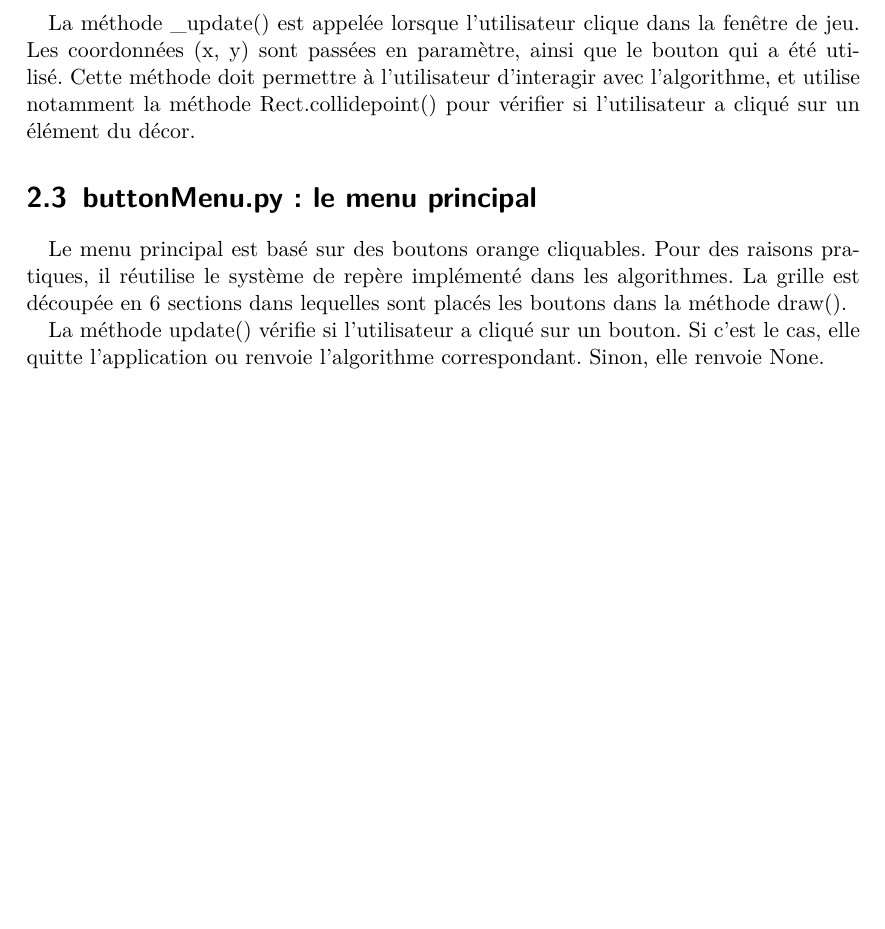
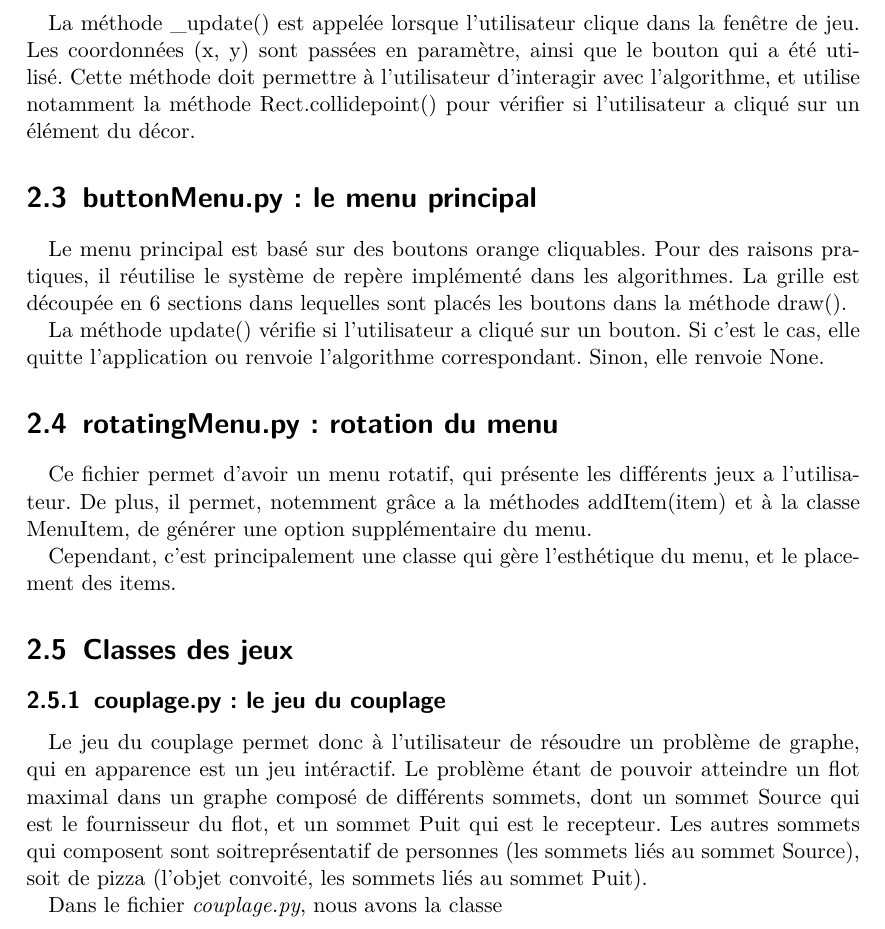
Before and after one commit to ifgx/iutbm, a LaTeX document (rapport/technique/rapport-technique.tex): part of page 6 of 6, cut so that both start at the same text, the shorter picture padded with empty space. Compiled offline with pdfLaTeX.

Commit message:
modification des specifications du rapport

```diff
--- a/rapport/technique/rapport-technique.tex
+++ b/rapport/technique/rapport-technique.tex
@@ -151,4 +151,22 @@ Le menu principal est basé sur des boutons orange cliquables. Pour des raisons
 La méthode update() vérifie si l'utilisateur a cliqué sur un bouton. Si c'est le cas, elle
  quitte l'application ou renvoie l'algorithme correspondant. Sinon, elle renvoie None.
 
+\section{rotatingMenu.py : rotation du menu}
+
+Ce fichier permet d'avoir un menu rotatif, qui présente les différents jeux a l'utilisateur.
+De plus, il permet, notemment grâce a la méthodes addItem(item) et à la classe MenuItem, de générer
+ une option supplémentaire du menu.
+
+Cependant, c'est principalement une classe qui gère l'esthétique du menu, et le placement des items.
+
+\section{Classes des jeux}
+	\subsection{couplage.py : le jeu du couplage}
+	Le jeu du couplage permet donc à l'utilisateur de résoudre un problème de graphe, qui en apparence est
+	 un jeu intéractif. Le problème étant de pouvoir atteindre un flot maximal dans un graphe composé de différents
+	 sommets, dont un sommet Source qui est le fournisseur du flot, et un sommet Puit qui est le recepteur. Les autres sommets
+	 qui composent sont soitreprésentatif de personnes (les sommets liés au sommet Source), soit de pizza (l'objet convoité, les
+	 sommets liés au sommet Puit).
+
+	Dans le fichier \emph{couplage.py}, nous avons la classe
+
 \end{document}
```
